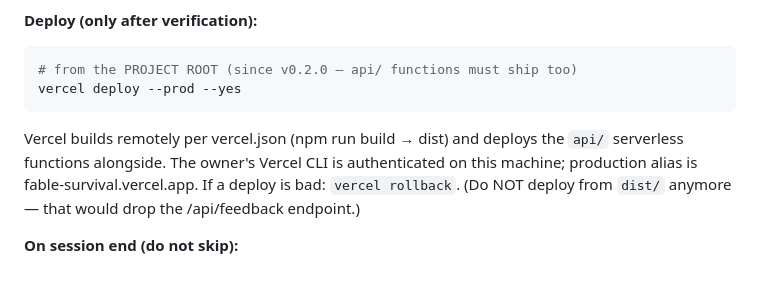
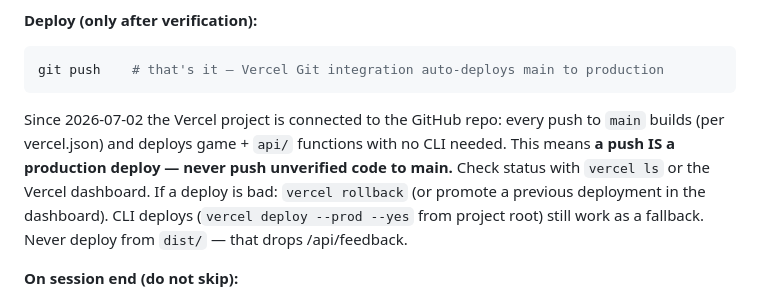
Before and after one commit to JaronKBragg7337/fable-survival, a Markdown page: CLAUDE.md, the part around the change. Rendered like a GitHub page.

````diff
--- a/CLAUDE.md
+++ b/CLAUDE.md
@@ -38,14 +38,15 @@ That link must never break. This is the project's prime directive.
 
 **Deploy (only after verification):**
 ```bash
-# from the PROJECT ROOT (since v0.2.0 — api/ functions must ship too)
-vercel deploy --prod --yes
+git push    # that's it — Vercel Git integration auto-deploys main to production
 ```
-Vercel builds remotely per vercel.json (npm run build → dist) and deploys the
-`api/` serverless functions alongside. The owner's Vercel CLI is authenticated
-on this machine; production alias is fable-survival.vercel.app. If a deploy is
-bad: `vercel rollback`. (Do NOT deploy from `dist/` anymore — that would drop
-the /api/feedback endpoint.)
+Since 2026-07-02 the Vercel project is connected to the GitHub repo: every push
+to `main` builds (per vercel.json) and deploys game + `api/` functions with no
+CLI needed. This means **a push IS a production deploy — never push unverified
+code to main.** Check status with `vercel ls` or the Vercel dashboard. If a
+deploy is bad: `vercel rollback` (or promote a previous deployment in the
+dashboard). CLI deploys (`vercel deploy --prod --yes` from project root) still
+work as a fallback. Never deploy from `dist/` — that drops /api/feedback.
 
 **On session end (do not skip):**
 1. Add a new entry at the TOP of HANDOFF.md using its template.
````
Also changed, not shown: PORTABILITY.md (+12 -4 lines).
